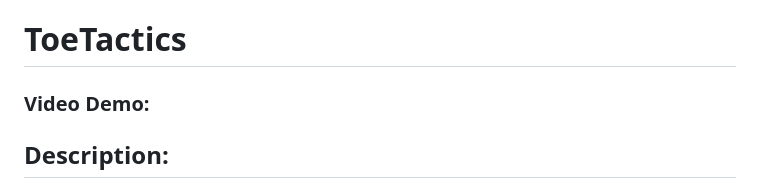
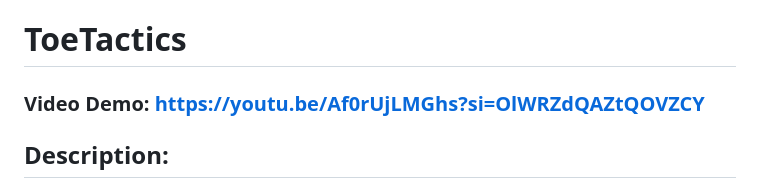
Before and after one commit to makiweeb13/Toetactics, a Markdown page: README.md, the part around the change. Drawn GitHub-style.

Commit message:
Update video demo link in README.md

```diff
--- a/README.md
+++ b/README.md
@@ -1,6 +1,6 @@
 # ToeTactics
 
-### Video Demo:
+### Video Demo: https://youtu.be/Af0rUjLMGhs?si=OlWRZdQAZtQOVZCY
 
 ## Description:
 This project is a web-based implementation of the classic Tic-Tac-Toe game. It allows users to play against another player or against a computer (single-player mode). The game keeps track of scores for both players and the number of draws.
```
